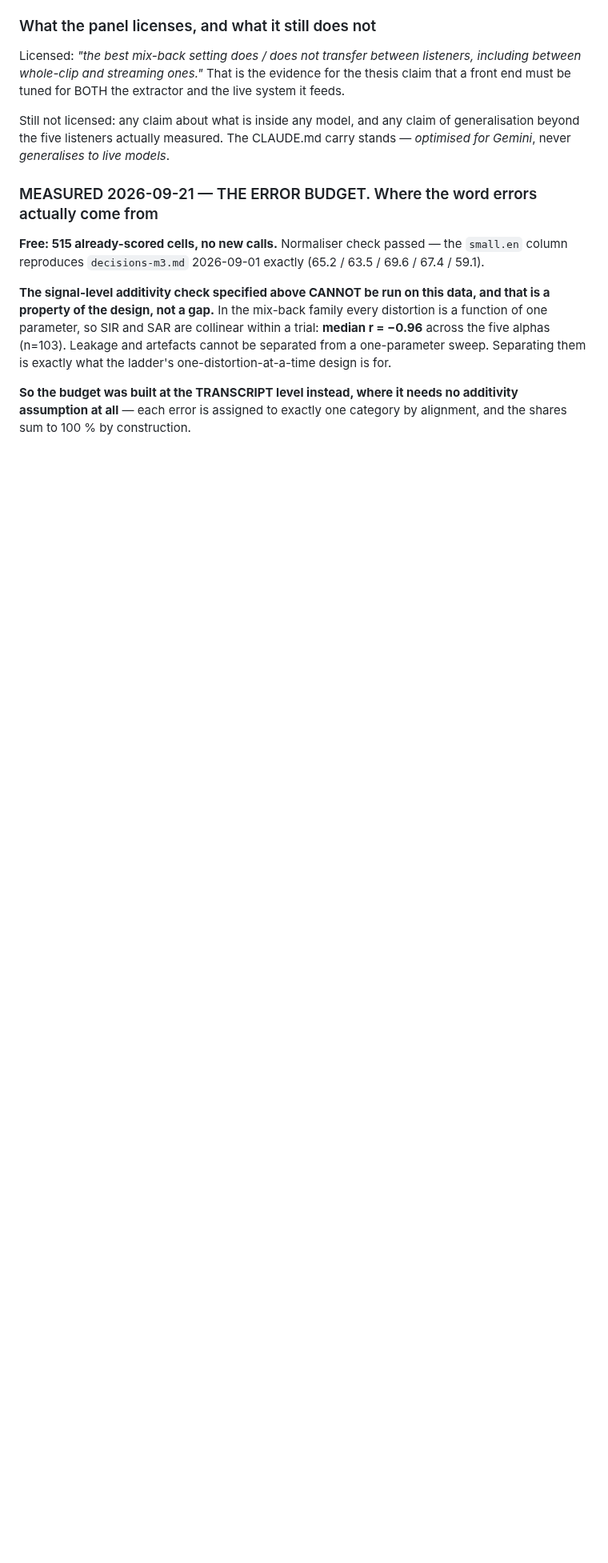
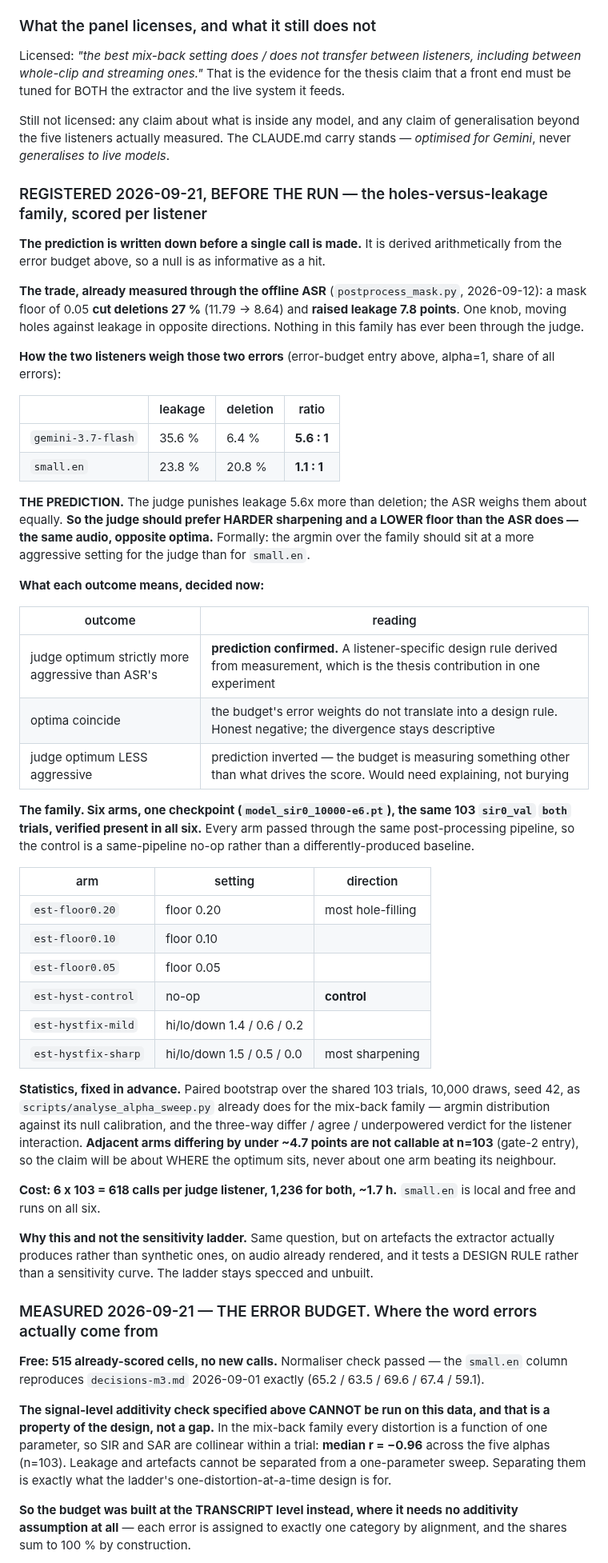
Before and after one commit to grantxxcoder/TargetSpeakerExtractor, a Markdown page: docs/decisions/decisions-m4.md, the part around the change. Shown at 80% size. GitHub-like rendering; blank space fills up the shorter version.

Commit message:
M4: REGISTER the holes-vs-leakage prediction before running it
Derived arithmetically from the error budget, written down before any
call, so a null is as informative as a hit.

postprocess_mask.py already measured the trade through the ASR: a 0.05
mask floor cut deletions 27% and raised leakage 7.8 points. One knob,
holes against leakage. Nothing in the family has been through the judge.

The judge punishes leakage 5.6:1 over deletion; small.en weighs them
1.1:1. PREDICTION: the judge should prefer harder sharpening and a lower
floor than the ASR -- same audio, opposite optima. All three outcomes
have their reading fixed in advance, including the inverted one.

Six arms, one checkpoint, the same 103 both-trials verified present in
all six, every arm through the same pipeline so the control is a
same-pipeline no-op. Paired bootstrap, 10k draws, seed 42, argmin against
null calibration, three-way interaction verdict. Adjacent arms under ~4.7
points apart are not callable at n=103, so the claim is about where the
optimum sits, never about one arm beating its neighbour.

618 calls per judge listener, 1,236 for both, ~1.7 h. small.en free.

Chosen over the sensitivity ladder: same question, real artefacts instead
of synthetic, audio already on disk, and it tests a design rule rather
than a sensitivity curve.

Co-Authored-By: Claude Opus 5 (1M context) <noreply@anthropic.com>

```diff
--- a/docs/decisions/decisions-m4.md
+++ b/docs/decisions/decisions-m4.md
@@ -150,6 +150,69 @@ extractor and the live system it feeds.
 Still not licensed: any claim about what is inside any model, and any claim of
 generalisation beyond the five listeners actually measured. The CLAUDE.md
 carry stands — *optimised for Gemini*, never *generalises to live models*.
+
+### REGISTERED 2026-09-21, BEFORE THE RUN — the holes-versus-leakage family, scored per listener
+
+**The prediction is written down before a single call is made.** It is derived
+arithmetically from the error budget above, so a null is as informative as a hit.
+
+**The trade, already measured through the offline ASR** (`postprocess_mask.py`,
+2026-09-12): a mask floor of 0.05 **cut deletions 27 %** (11.79 -> 8.64) and
+**raised leakage 7.8 points**. One knob, moving holes against leakage in opposite
+directions. Nothing in this family has ever been through the judge.
+
+**How the two listeners weigh those two errors** (error-budget entry above,
+alpha=1, share of all errors):
+
+| | leakage | deletion | ratio |
+|---|---|---|---|
+| `gemini-3.7-flash` | 35.6 % | 6.4 % | **5.6 : 1** |
+| `small.en` | 23.8 % | 20.8 % | **1.1 : 1** |
+
+**THE PREDICTION.** The judge punishes leakage 5.6x more than deletion; the ASR
+weighs them about equally. **So the judge should prefer HARDER sharpening and a
+LOWER floor than the ASR does — the same audio, opposite optima.** Formally: the
+argmin over the family should sit at a more aggressive setting for the judge than
+for `small.en`.
+
+**What each outcome means, decided now:**
+
+| outcome | reading |
+|---|---|
+| judge optimum strictly more aggressive than ASR's | **prediction confirmed.** A listener-specific design rule derived from measurement, which is the thesis contribution in one experiment |
+| optima coincide | the budget's error weights do not translate into a design rule. Honest negative; the divergence stays descriptive |
+| judge optimum LESS aggressive | prediction inverted — the budget is measuring something other than what drives the score. Would need explaining, not burying |
+
+**The family. Six arms, one checkpoint (`model_sir0_10000-e6.pt`), the same 103
+`sir0_val` `both` trials, verified present in all six.** Every arm passed through
+the same post-processing pipeline, so the control is a same-pipeline no-op rather
+than a differently-produced baseline.
+
+| arm | setting | direction |
+|---|---|---|
+| `est-floor0.20` | floor 0.20 | most hole-filling |
+| `est-floor0.10` | floor 0.10 | |
+| `est-floor0.05` | floor 0.05 | |
+| `est-hyst-control` | no-op | **control** |
+| `est-hystfix-mild` | hi/lo/down 1.4 / 0.6 / 0.2 | |
+| `est-hystfix-sharp` | hi/lo/down 1.5 / 0.5 / 0.0 | most sharpening |
+
+**Statistics, fixed in advance.** Paired bootstrap over the shared 103 trials,
+10,000 draws, seed 42, as `scripts/analyse_alpha_sweep.py` already does for the
+mix-back family — argmin distribution against its null calibration, and the
+three-way differ / agree / underpowered verdict for the listener interaction.
+**Adjacent arms differing by under ~4.7 points are not callable at n=103**
+(gate-2 entry), so the claim will be about WHERE the optimum sits, never about
+one arm beating its neighbour.
+
+**Cost: 6 x 103 = 618 calls per judge listener, 1,236 for both, ~1.7 h.**
+`small.en` is local and free and runs on all six.
+
+**Why this and not the sensitivity ladder.** Same question, but on artefacts the
+extractor actually produces rather than synthetic ones, on audio already
+rendered, and it tests a DESIGN RULE rather than a sensitivity curve. The ladder
+stays specced and unbuilt.
+
 
 ### MEASURED 2026-09-21 — THE ERROR BUDGET. Where the word errors actually come from
 
```
